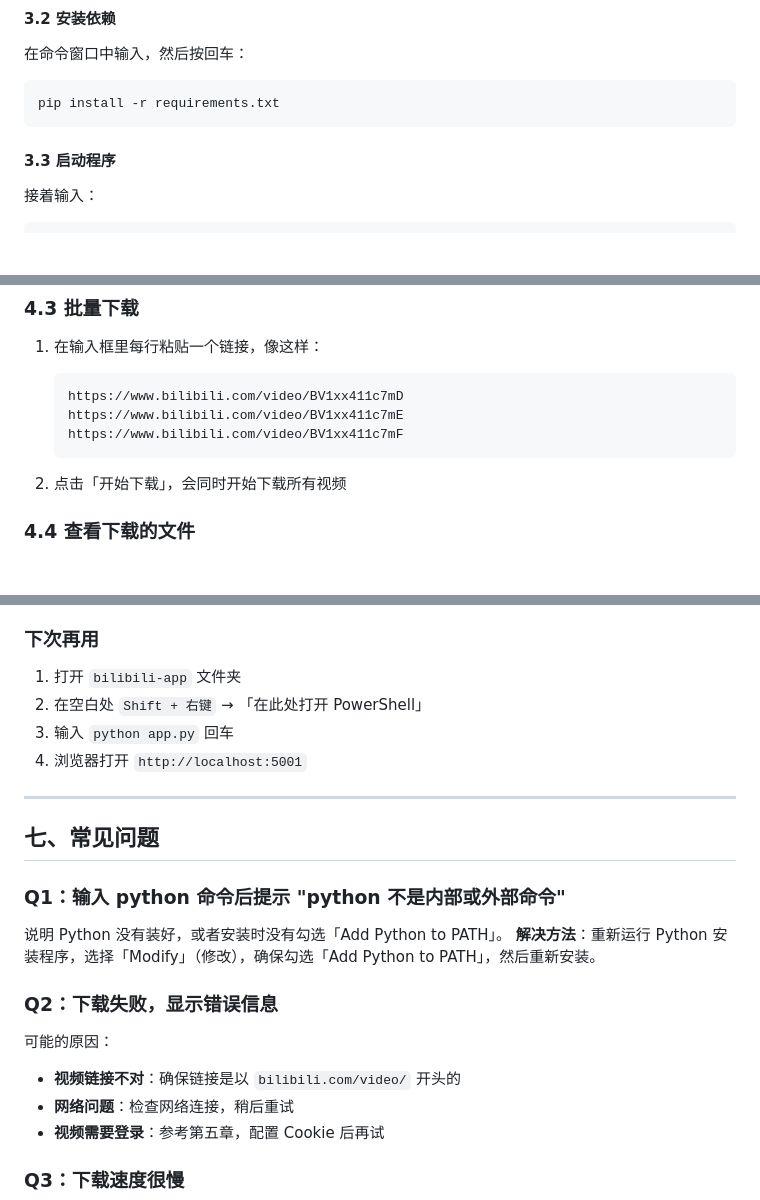
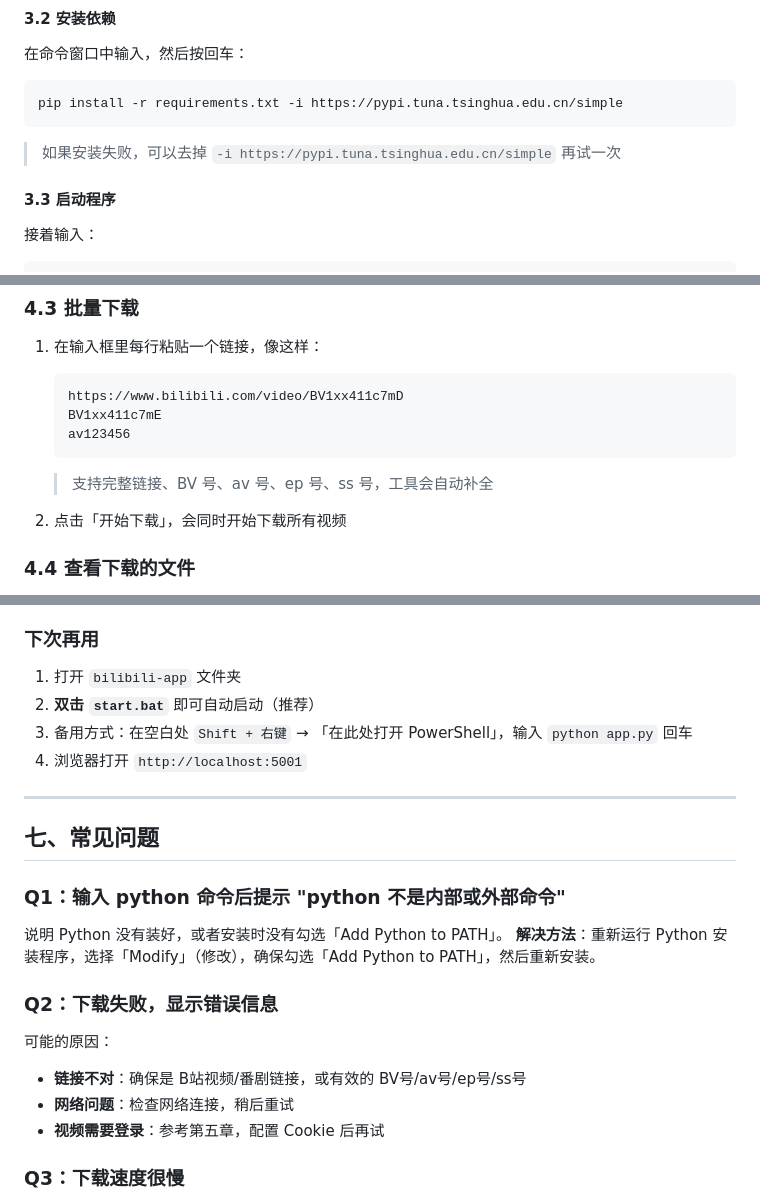
Before and after one commit to Coair/bilibili-app, a Markdown page: 使用指南.md, 3 parts joined by grey strips. Rendered like a GitHub page; folded sections open; blank space fills up the shorter version.

Commit message:
文档: 更新使用指南以匹配当前代码功能
1. 新增短码输入说明（BV号/av号/ep号/ss号自动补全）
2. 批量下载示例加入短码格式
3. 手动安装依赖命令加入清华镜像源（与start.bat一致）
4. '下次再用'推荐双击start.bat，手动启动改为备用方式
5. Q2常见问题更新链接要求描述

````diff
--- a/使用指南.md
+++ b/使用指南.md
@@ -75,8 +75,10 @@ git clone https://github.com/Coair/bilibili-app.git
 在命令窗口中输入，然后按回车：
 
 ```
-pip install -r requirements.txt
+pip install -r requirements.txt -i https://pypi.tuna.tsinghua.edu.cn/simple
 ```
+
+> 如果安装失败，可以去掉 `-i https://pypi.tuna.tsinghua.edu.cn/simple` 再试一次
 
 #### 3.3 启动程序
 
@@ -126,9 +129,11 @@ http://localhost:5001
 
    ```
    https://www.bilibili.com/video/BV1xx411c7mD
-   https://www.bilibili.com/video/BV1xx411c7mE
-   https://www.bilibili.com/video/BV1xx411c7mF
+   BV1xx411c7mE
+   av123456
    ```
+
+   > 支持完整链接、BV 号、av 号、ep 号、ss 号，工具会自动补全
 
 2. 点击「开始下载」，会同时开始下载所有视频
 
@@ -180,8 +185,8 @@ B站对未登录用户限制视频画质。登录后可以下载 1080P 甚至更
 ### 下次再用
 
 1. 打开 `bilibili-app` 文件夹
-2. 在空白处 `Shift + 右键` → 「在此处打开 PowerShell」
-3. 输入 `python app.py` 回车
+2. **双击 `start.bat`** 即可自动启动（推荐）
+3. 备用方式：在空白处 `Shift + 右键` → 「在此处打开 PowerShell」，输入 `python app.py` 回车
 4. 浏览器打开 `http://localhost:5001`
 
 ---
@@ -196,7 +201,7 @@ B站对未登录用户限制视频画质。登录后可以下载 1080P 甚至更
 ### Q2：下载失败，显示错误信息
 
 可能的原因：
-- **视频链接不对**：确保链接是以 `bilibili.com/video/` 开头的
+- **链接不对**：确保是 B站视频/番剧链接，或有效的 BV号/av号/ep号/ss号
 - **网络问题**：检查网络连接，稍后重试
 - **视频需要登录**：参考第五章，配置 Cookie 后再试
 
````
Also changed, not shown: other parts of 使用指南.md (+1 -0 lines).
